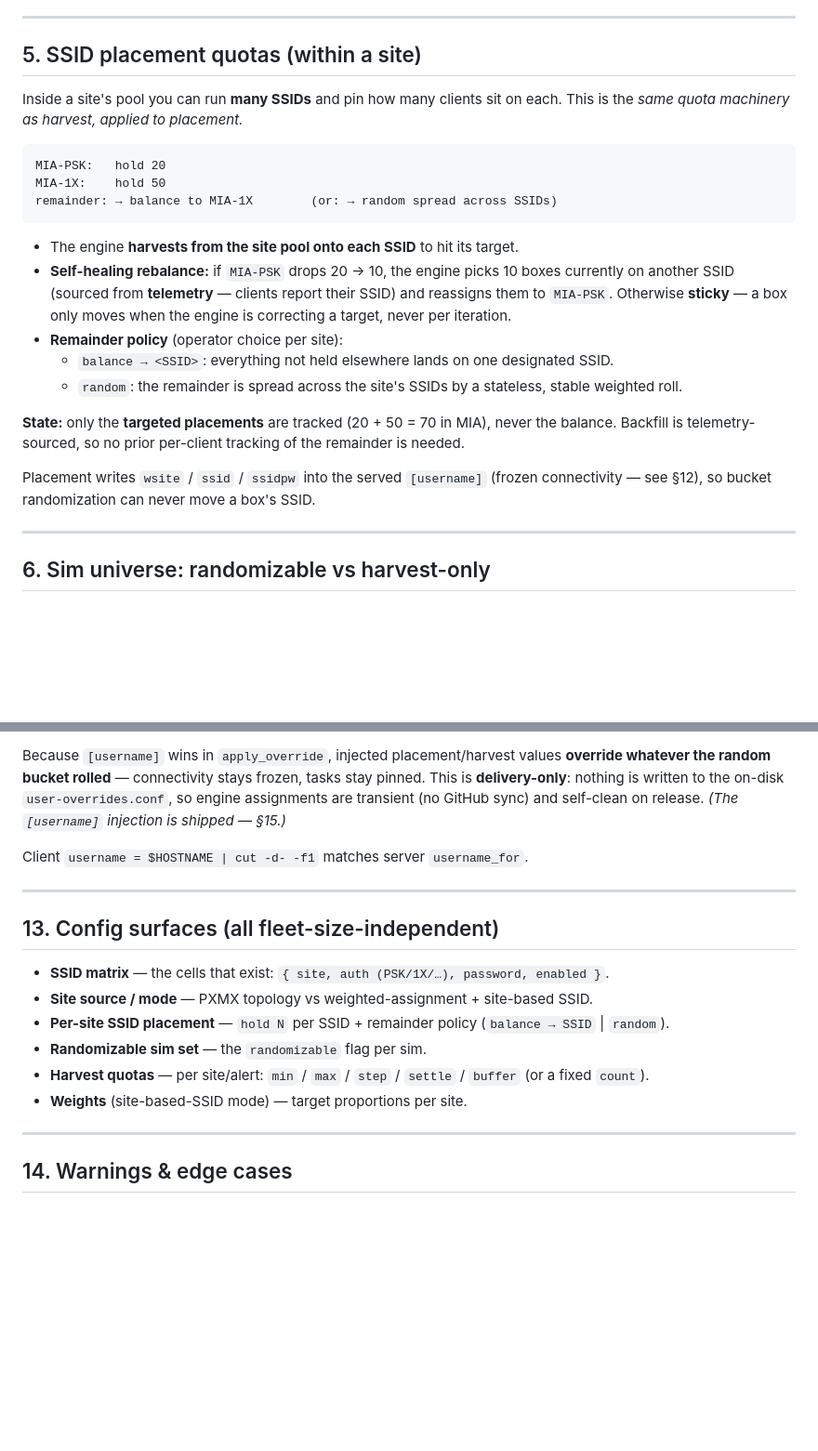
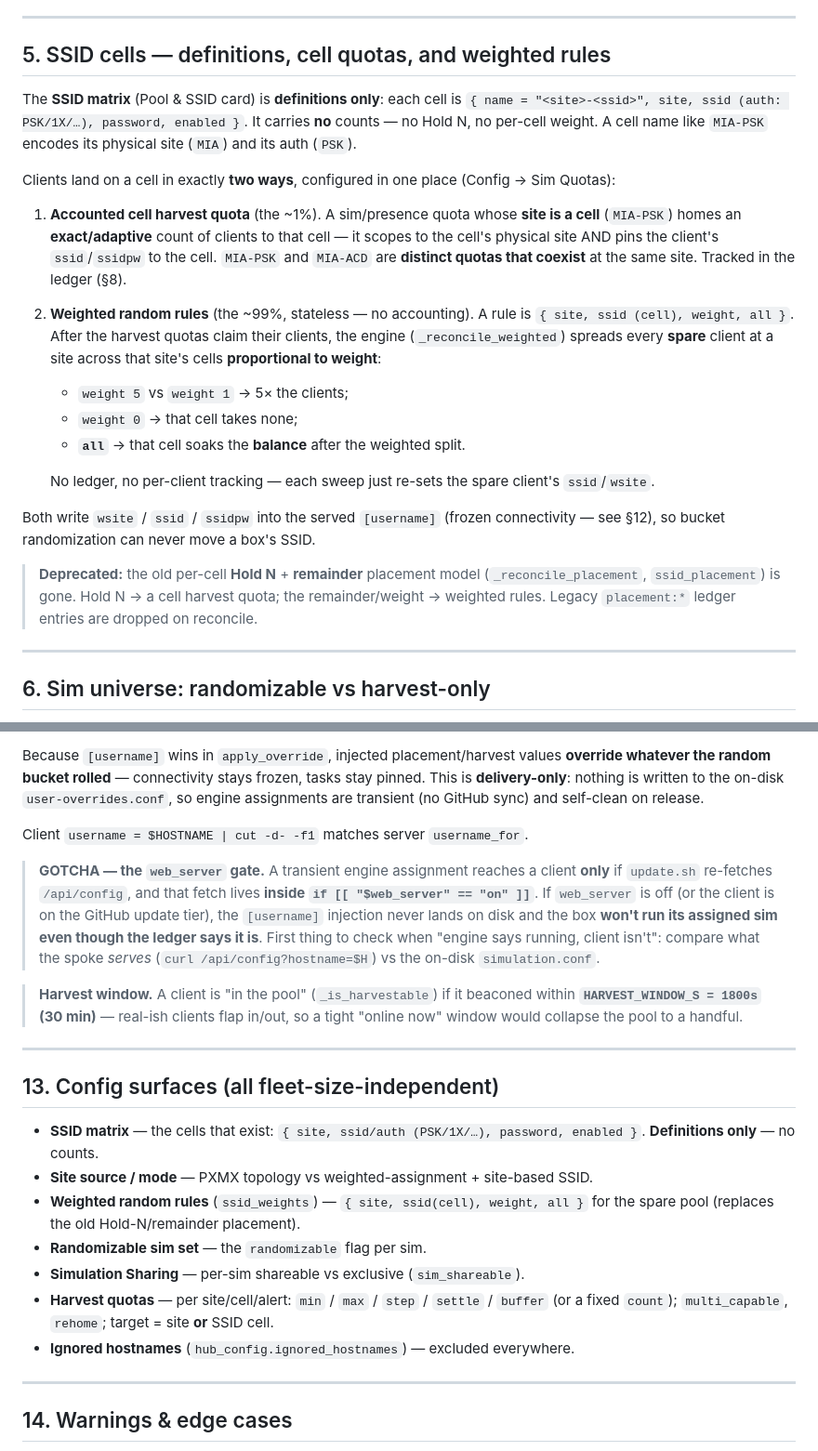
Before and after one commit to lbockenstedt/cs, a Markdown page: docs/simulation-pool-and-quota-design.md, 2 parts joined by grey strips. Shown at 93% size. Rendered like a GitHub page; blank space fills up the shorter version.

````diff
--- a/docs/simulation-pool-and-quota-design.md
+++ b/docs/simulation-pool-and-quota-design.md
@@ -107,34 +114,40 @@ random/default** (§10). A human `[username]` pin is always honored.
 
 ---
 
-## 5. SSID placement quotas (within a site)
+## 5. SSID cells — definitions, cell quotas, and weighted rules
 
-Inside a site's pool you can run **many SSIDs** and pin how many clients sit on
-each. This is the *same quota machinery as harvest, applied to placement.*
+The **SSID matrix** (Pool & SSID card) is **definitions only**: each cell is
+`{ name = "<site>-<ssid>", site, ssid (auth: PSK/1X/…), password, enabled }`.
+It carries **no** counts — no Hold N, no per-cell weight. A cell name like
+`MIA-PSK` encodes its physical site (`MIA`) and its auth (`PSK`).
 
-```
-MIA-PSK:   hold 20
-MIA-1X:    hold 50
-remainder: → balance to MIA-1X        (or: → random spread across SSIDs)
-```
+Clients land on a cell in exactly **two ways**, configured in one place
+(Config → Sim Quotas):
 
-- The engine **harvests from the site pool onto each SSID** to hit its target.
-- **Self-healing rebalance:** if `MIA-PSK` drops 20 → 10, the engine picks 10
-  boxes currently on another SSID (sourced from **telemetry** — clients report
-  their SSID) and reassigns them to `MIA-PSK`. Otherwise **sticky** — a box only
-  moves when the engine is correcting a target, never per iteration.
-- **Remainder policy** (operator choice per site):
-  - `balance → <SSID>`: everything not held elsewhere lands on one designated SSID.
-  - `random`: the remainder is spread across the site's SSIDs by a stateless,
-    stable weighted roll.
+1. **Accounted cell harvest quota** (the ~1%). A sim/presence quota whose **site
+   is a cell** (`MIA-PSK`) homes an **exact/adaptive** count of clients to that
+   cell — it scopes to the cell's physical site AND pins the client's
+   `ssid`/`ssidpw` to the cell. `MIA-PSK` and `MIA-ACD` are **distinct quotas
+   that coexist** at the same site. Tracked in the ledger (§8).
 
-**State:** only the **targeted placements** are tracked (20 + 50 = 70 in MIA),
-never the balance. Backfill is telemetry-sourced, so no prior per-client
-tracking of the remainder is needed.
+2. **Weighted random rules** (the ~99%, stateless — no accounting). A rule is
+   `{ site, ssid (cell), weight, all }`. After the harvest quotas claim their
+   clients, the engine (`_reconcile_weighted`) spreads every **spare** client at
+   a site across that site's cells **proportional to weight**:
+   - `weight 5` vs `weight 1` → 5× the clients;
+   - `weight 0` → that cell takes none;
+   - **`all`** → that cell soaks the **balance** after the weighted split.
 
-Placement writes `wsite` / `ssid` / `ssidpw` into the served `[username]`
-(frozen connectivity — see §12), so bucket randomization can never move a box's
-SSID.
+   No ledger, no per-client tracking — each sweep just re-sets the spare client's
+   `ssid`/`wsite`.
+
+Both write `wsite` / `ssid` / `ssidpw` into the served `[username]` (frozen
+connectivity — see §12), so bucket randomization can never move a box's SSID.
+
+> **Deprecated:** the old per-cell **Hold N** + **remainder** placement model
+> (`_reconcile_placement`, `ssid_placement`) is gone. Hold N → a cell harvest
+> quota; the remainder/weight → weighted rules. Legacy `placement:*` ledger
+> entries are dropped on reconcile.
 
 ---
 
@@ -303,23 +354,38 @@ Because `[username]` wins in `apply_override`, injected placement/harvest values
 **override whatever the random bucket rolled** — connectivity stays frozen,
 tasks stay pinned. This is **delivery-only**: nothing is written to the on-disk
 `user-overrides.conf`, so engine assignments are transient (no GitHub sync) and
-self-clean on release. *(The `[username]` injection is shipped — §15.)*
+self-clean on release.
 
 Client `username = $HOSTNAME | cut -d- -f1` matches server `username_for`.
+
+> **GOTCHA — the `web_server` gate.** A transient engine assignment reaches a
+> client **only** if `update.sh` re-fetches `/api/config`, and that fetch lives
+> **inside `if [[ "$web_server" == "on" ]]`**. If `web_server` is off (or the
+> client is on the GitHub update tier), the `[username]` injection never lands on
+> disk and the box **won't run its assigned sim even though the ledger says it
+> is**. First thing to check when "engine says running, client isn't": compare
+> what the spoke *serves* (`curl /api/config?hostname=$H`) vs the on-disk
+> `simulation.conf`.
+
+> **Harvest window.** A client is "in the pool" (`_is_harvestable`) if it beaconed
+> within **`HARVEST_WINDOW_S = 1800s` (30 min)** — real-ish clients flap in/out, so
+> a tight "online now" window would collapse the pool to a handful.
 
 ---
 
 ## 13. Config surfaces (all fleet-size-independent)
 
-- **SSID matrix** — the cells that exist: `{ site, auth (PSK/1X/…), password,
-  enabled }`.
+- **SSID matrix** — the cells that exist: `{ site, ssid/auth (PSK/1X/…),
+  password, enabled }`. **Definitions only** — no counts.
 - **Site source / mode** — PXMX topology vs weighted-assignment + site-based SSID.
-- **Per-site SSID placement** — `hold N` per SSID + remainder policy (`balance →
-  SSID` | `random`).
+- **Weighted random rules** (`ssid_weights`) — `{ site, ssid(cell), weight, all }`
+  for the spare pool (replaces the old Hold-N/remainder placement).
 - **Randomizable sim set** — the `randomizable` flag per sim.
-- **Harvest quotas** — per site/alert: `min` / `max` / `step` / `settle` /
-  `buffer` (or a fixed `count`).
-- **Weights** (site-based-SSID mode) — target proportions per site.
+- **Simulation Sharing** — per-sim shareable vs exclusive (`sim_shareable`).
+- **Harvest quotas** — per site/cell/alert: `min` / `max` / `step` / `settle` /
+  `buffer` (or a fixed `count`); `multi_capable`, `rehome`; target = site **or**
+  SSID cell.
+- **Ignored hostnames** (`hub_config.ignored_hostnames`) — excluded everywhere.
 
 ---
 
````
Also changed, not shown: other parts of docs/simulation-pool-and-quota-design.md (+120 -63 lines).
